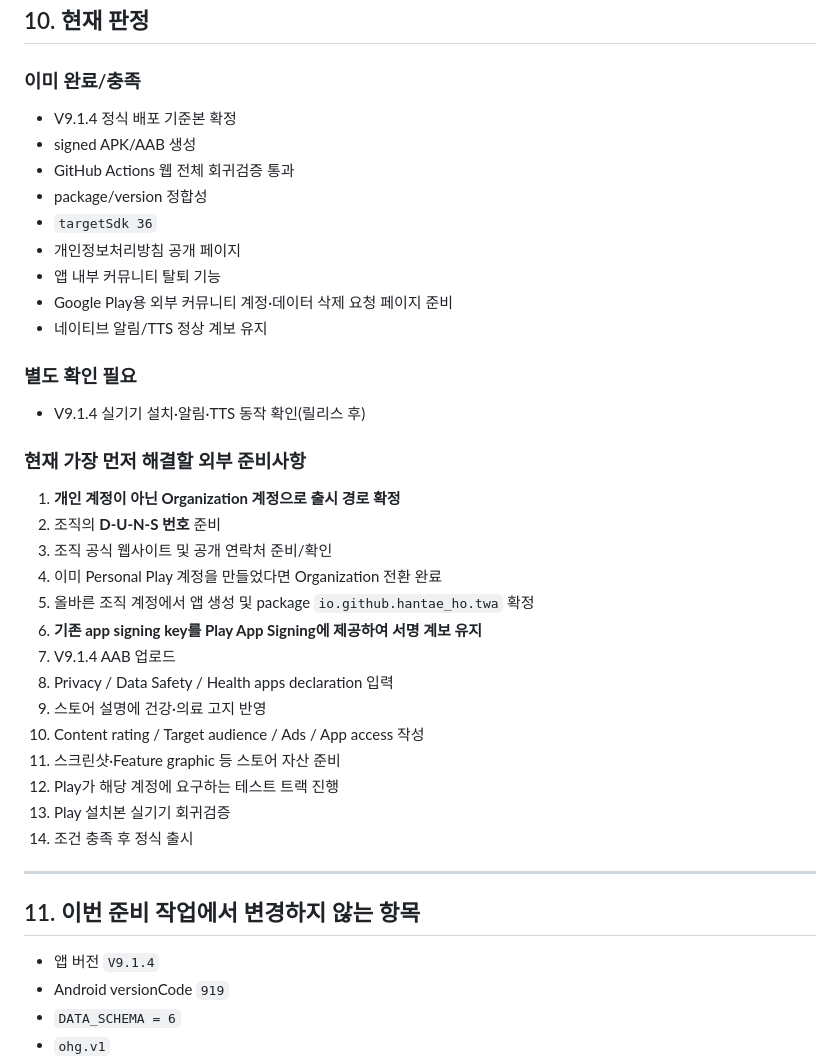
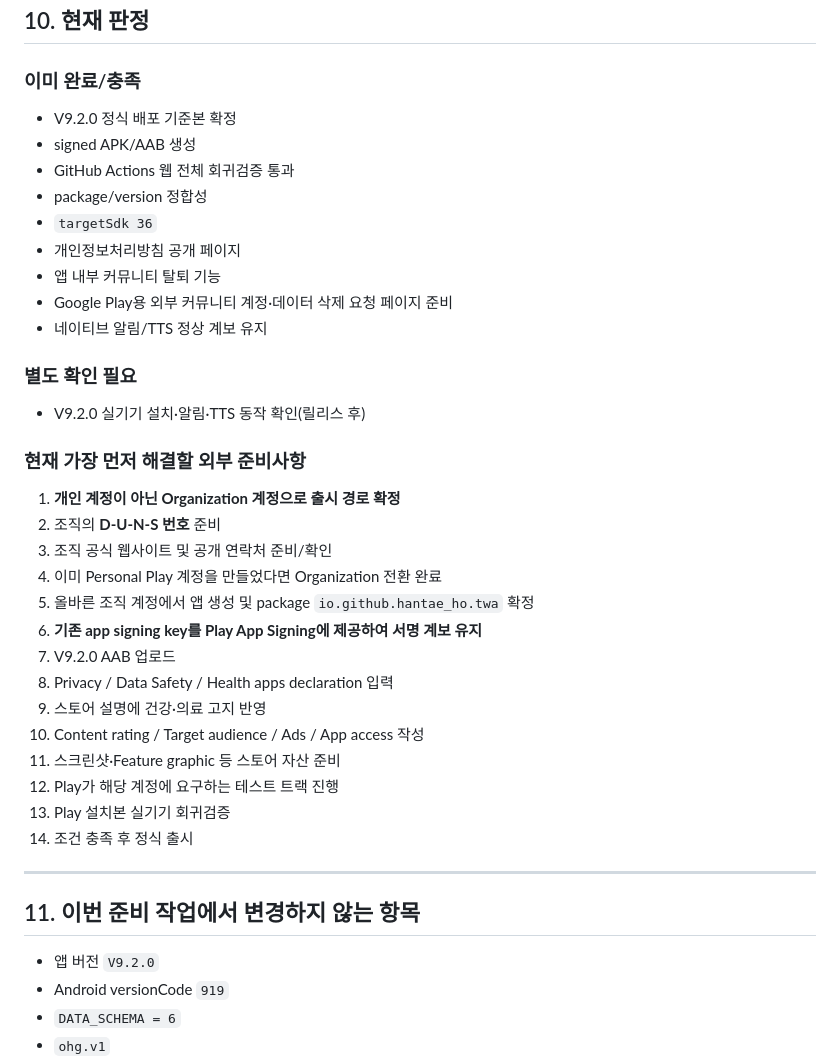
Before and after one commit to HanTae-ho/oneul-web, a Markdown page: PLAY_STORE_SUBMISSION.md, the part around one of its changes. Drawn GitHub-style.

```diff
--- a/PLAY_STORE_SUBMISSION.md
+++ b/PLAY_STORE_SUBMISSION.md
@@ -276,7 +276,7 @@ GitHub 직접배포 APK의 자동 검증과 별개로, Google Play에 올린 AAB
 
 ### 이미 완료/충족
 
-- V9.1.4 정식 배포 기준본 확정
+- V9.2.0 정식 배포 기준본 확정
 - signed APK/AAB 생성
 - GitHub Actions 웹 전체 회귀검증 통과
 - package/version 정합성
@@ -288,7 +288,7 @@ GitHub 직접배포 APK의 자동 검증과 별개로, Google Play에 올린 AAB
 
 ### 별도 확인 필요
 
-- V9.1.4 실기기 설치·알림·TTS 동작 확인(릴리스 후)
+- V9.2.0 실기기 설치·알림·TTS 동작 확인(릴리스 후)
 
 ### 현재 가장 먼저 해결할 외부 준비사항
 
@@ -298,7 +298,7 @@ GitHub 직접배포 APK의 자동 검증과 별개로, Google Play에 올린 AAB
 4. 이미 Personal Play 계정을 만들었다면 Organization 전환 완료
 5. 올바른 조직 계정에서 앱 생성 및 package `io.github.hantae_ho.twa` 확정
 6. **기존 app signing key를 Play App Signing에 제공하여 서명 계보 유지**
-7. V9.1.4 AAB 업로드
+7. V9.2.0 AAB 업로드
 8. Privacy / Data Safety / Health apps declaration 입력
 9. 스토어 설명에 건강·의료 고지 반영
 10. Content rating / Target audience / Ads / App access 작성
@@ -311,7 +311,7 @@ GitHub 직접배포 APK의 자동 검증과 별개로, Google Play에 올린 AAB
 
 ## 11. 이번 준비 작업에서 변경하지 않는 항목
 
-- 앱 버전 `V9.1.4`
+- 앱 버전 `V9.2.0`
 - Android versionCode `919`
 - `DATA_SCHEMA = 6`
 - `ohg.v1`
```
Also changed, not shown: other parts of PLAY_STORE_SUBMISSION.md (+10 -10 lines).
